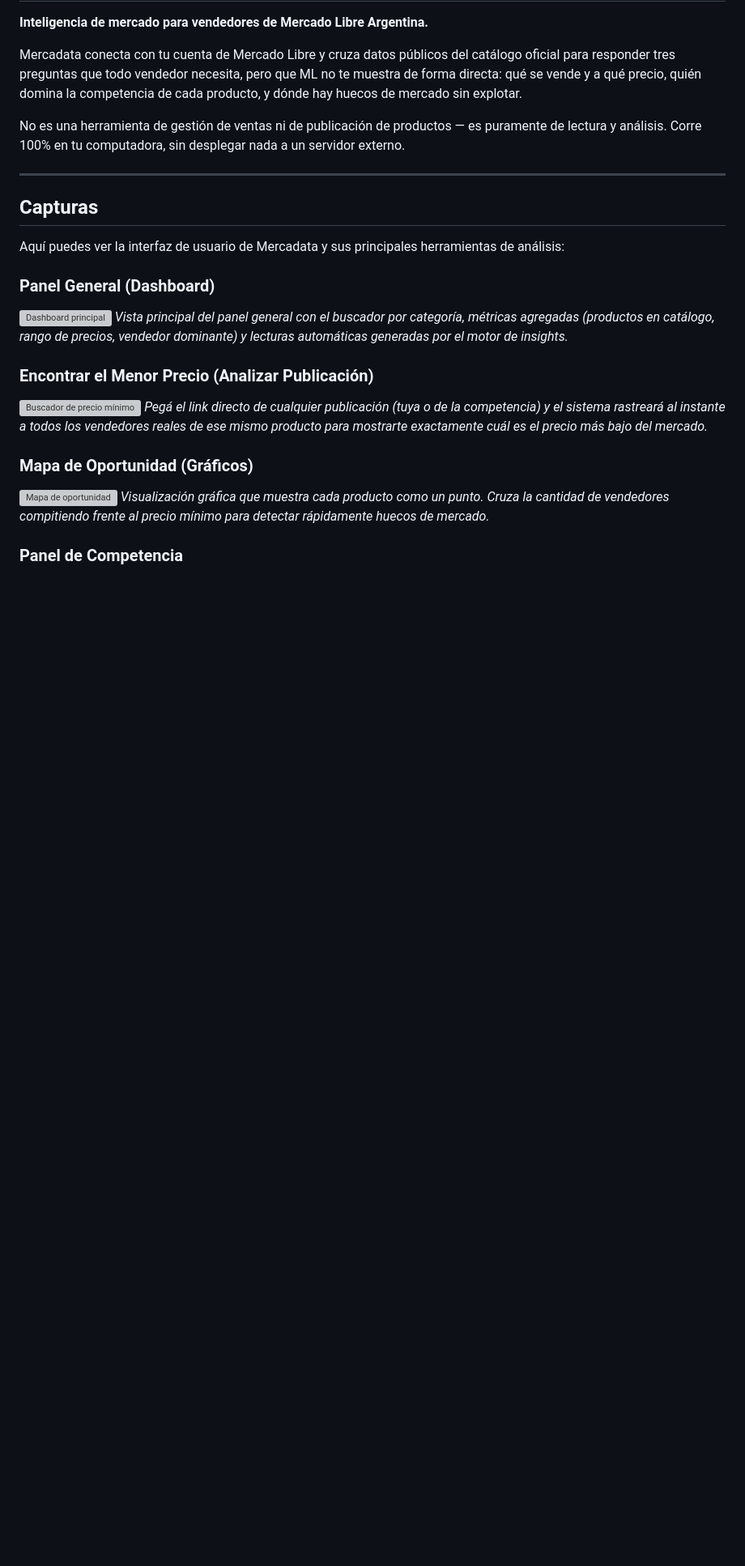
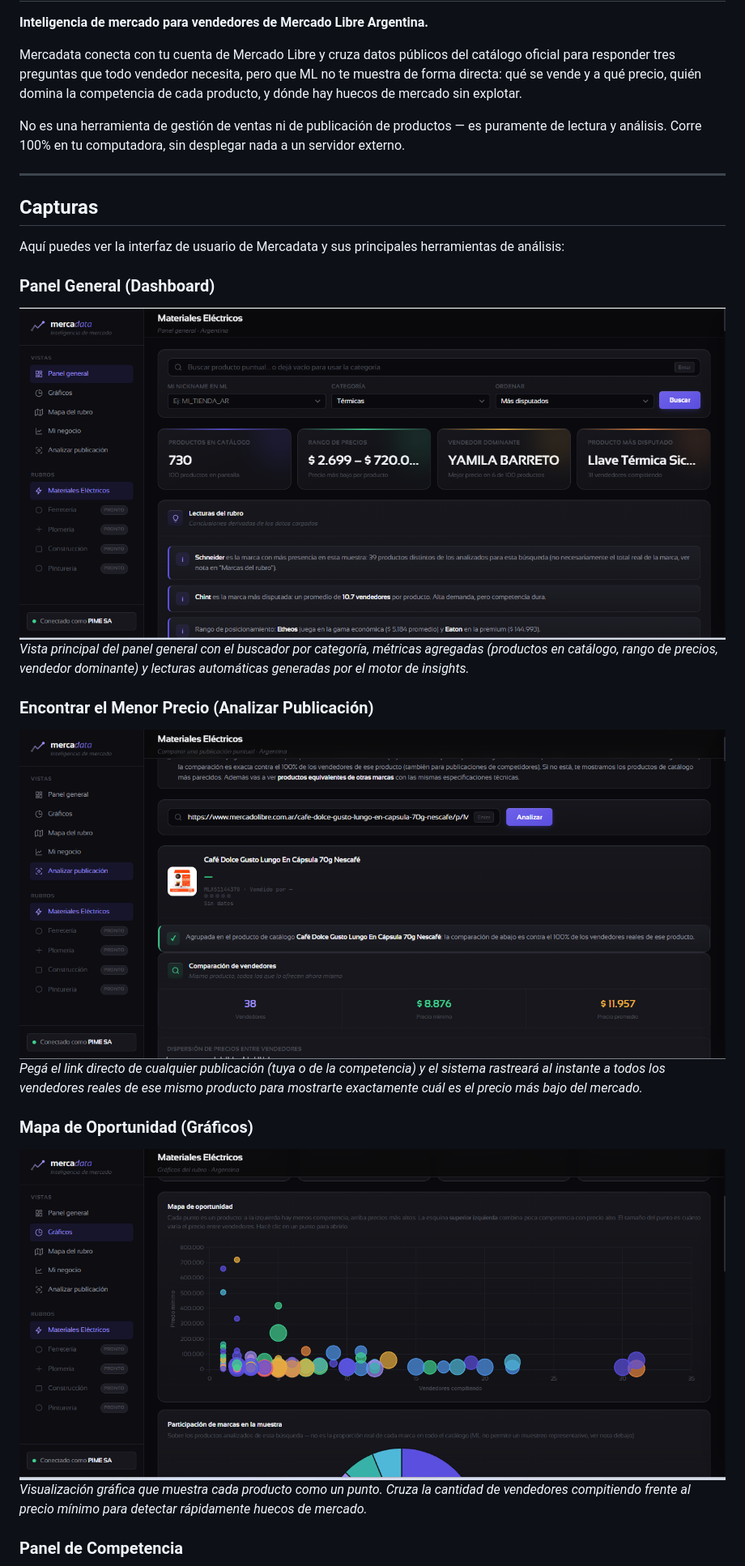
Before and after one commit to lautyscanio/analisis-de-mercado-meli, a Markdown page: README.md, the part around one of its changes. Shown at 81% size. Rendered like a GitHub page; blank space fills up the shorter version; grey boxes are pictures that could not be loaded.

Commit message:
Arreglo el problema de las imageens

```diff
--- a/README.md
+++ b/README.md
@@ -13,15 +13,15 @@ No es una herramienta de gestión de ventas ni de publicación de productos —
 Aquí puedes ver la interfaz de usuario de Mercadata y sus principales herramientas de análisis:
 
 ### Panel General (Dashboard)
-![Dashboard principal](imagenes\4.png)
+![Dashboard principal](imagenes/4.png)
 *Vista principal del panel general con el buscador por categoría, métricas agregadas (productos en catálogo, rango de precios, vendedor dominante) y lecturas automáticas generadas por el motor de insights.*
 
 ### Encontrar el Menor Precio (Analizar Publicación)
-![Buscador de precio mínimo](imagenes\2.png)
+![Buscador de precio mínimo](imagenes/2.png)
 *Pegá el link directo de cualquier publicación (tuya o de la competencia) y el sistema rastreará al instante a todos los vendedores reales de ese mismo producto para mostrarte exactamente cuál es el precio más bajo del mercado.*
 
 ### Mapa de Oportunidad (Gráficos)
-![Mapa de oportunidad](imagenes\5.png)
+![Mapa de oportunidad](imagenes/5.png)
 *Visualización gráfica que muestra cada producto como un punto. Cruza la cantidad de vendedores compitiendo frente al precio mínimo para detectar rápidamente huecos de mercado.*
 
 
```
Also changed, not shown: other parts of README.md (+2 -2 lines).
